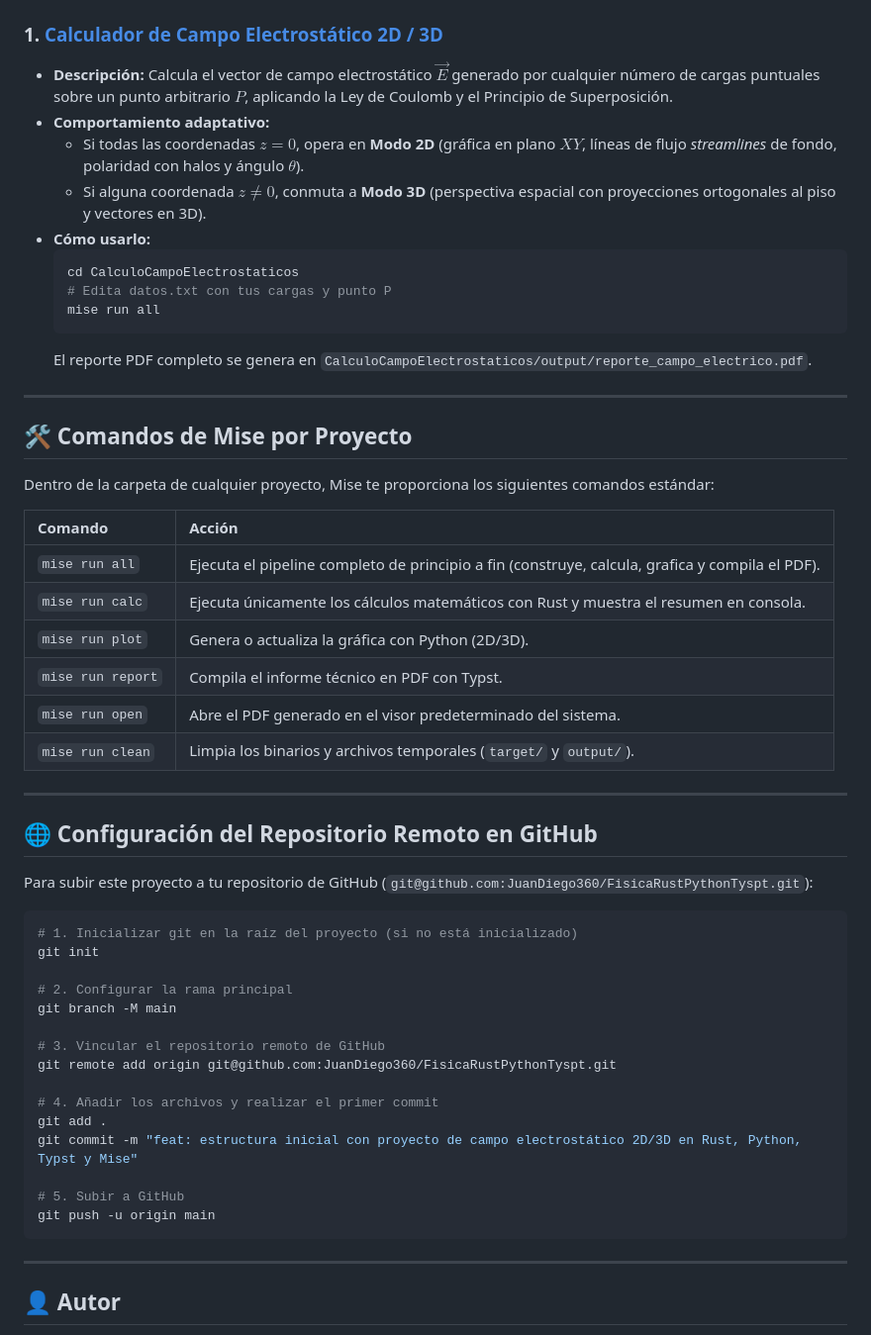
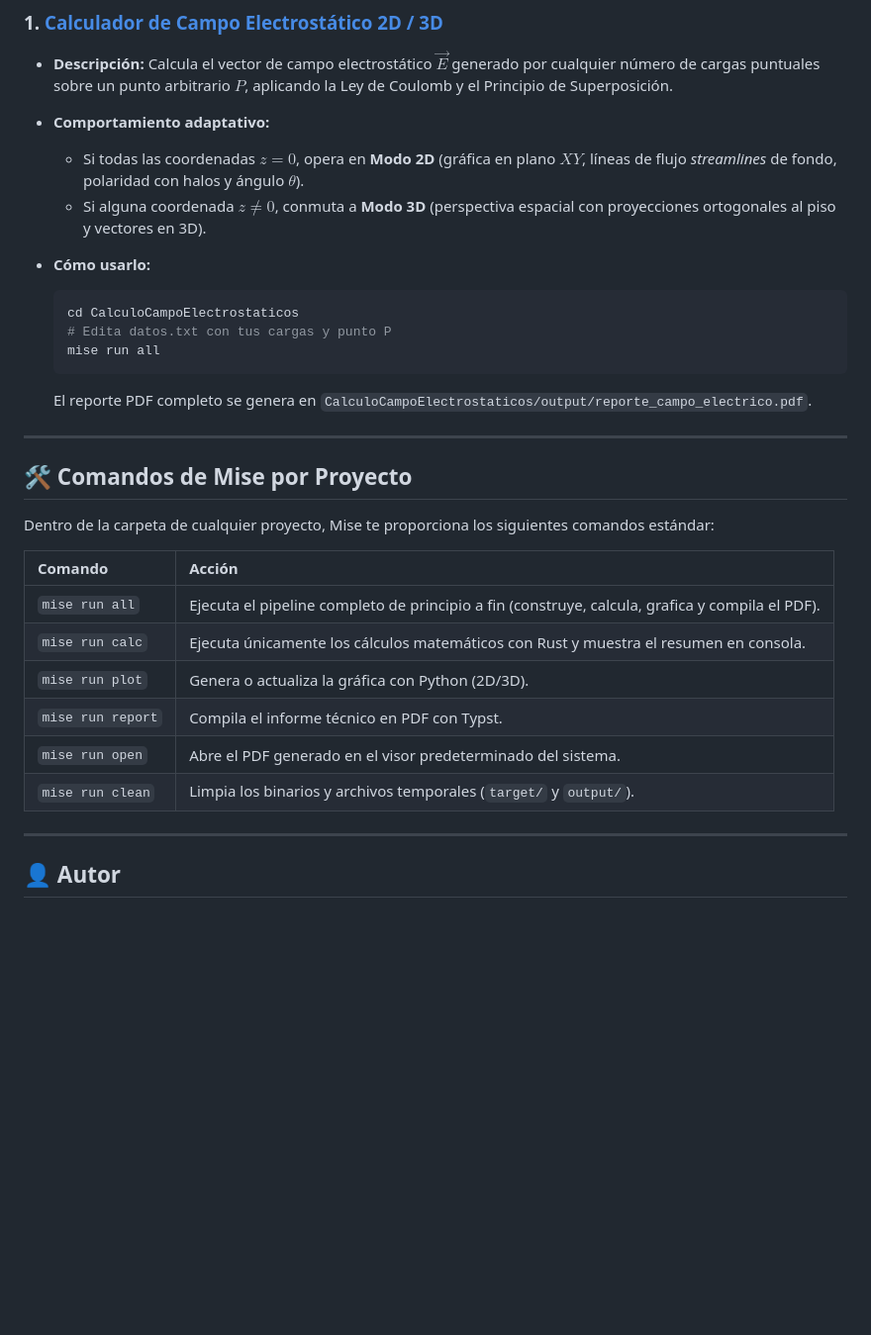
Before and after one commit to JuanDiego360/FisicaRustPythonTypst, a Markdown page: README.md, the part around one of its changes. Shown at 99% size. Rendered like a GitHub page; blank space fills up the shorter version.

Commit message:
arreglo del README.md

````diff
--- a/README.md
+++ b/README.md
@@ -135,14 +135,16 @@ FisicaRustPythonTyspt/
 
 - **Descripción:** Calcula el vector de campo electrostático $\vec{E}$ generado por cualquier número de cargas puntuales sobre un punto arbitrario $P$, aplicando la Ley de Coulomb y el Principio de Superposición.
 - **Comportamiento adaptativo:**
-  - Si todas las coordenadas $z = 0$, opera en **Modo 2D** (gráfica en plano $XY$, líneas de flujo *streamlines* de fondo, polaridad con halos y ángulo $\theta$).
+  - Si todas las coordenadas $z = 0$, opera en **Modo 2D** (gráfica en plano $XY$, líneas de flujo _streamlines_ de fondo, polaridad con halos y ángulo $\theta$).
   - Si alguna coordenada $z \neq 0$, conmuta a **Modo 3D** (perspectiva espacial con proyecciones ortogonales al piso y vectores en 3D).
 - **Cómo usarlo:**
+
   ```bash
   cd CalculoCampoElectrostaticos
   # Edita datos.txt con tus cargas y punto P
   mise run all
   ```
+
   El reporte PDF completo se genera en `CalculoCampoElectrostaticos/output/reporte_campo_electrico.pdf`.
 
 ---
@@ -151,38 +153,14 @@ FisicaRustPythonTyspt/
 
 Dentro de la carpeta de cualquier proyecto, Mise te proporciona los siguientes comandos estándar:
 
-| Comando | Acción |
-| :--- | :--- |
-| `mise run all` | Ejecuta el pipeline completo de principio a fin (construye, calcula, grafica y compila el PDF). |
-| `mise run calc` | Ejecuta únicamente los cálculos matemáticos con Rust y muestra el resumen en consola. |
-| `mise run plot` | Genera o actualiza la gráfica con Python (2D/3D). |
-| `mise run report` | Compila el informe técnico en PDF con Typst. |
-| `mise run open` | Abre el PDF generado en el visor predeterminado del sistema. |
-| `mise run clean` | Limpia los binarios y archivos temporales (`target/` y `output/`). |
-
----
-
-## 🌐 Configuración del Repositorio Remoto en GitHub
-
-Para subir este proyecto a tu repositorio de GitHub (`git@github.com:JuanDiego360/FisicaRustPythonTyspt.git`):
-
-```bash
-# 1. Inicializar git en la raíz del proyecto (si no está inicializado)
-git init
-
-# 2. Configurar la rama principal
-git branch -M main
-
-# 3. Vincular el repositorio remoto de GitHub
-git remote add origin git@github.com:JuanDiego360/FisicaRustPythonTyspt.git
-
-# 4. Añadir los archivos y realizar el primer commit
-git add .
-git commit -m "feat: estructura inicial con proyecto de campo electrostático 2D/3D en Rust, Python, Typst y Mise"
-
-# 5. Subir a GitHub
-git push -u origin main
-```
+| Comando           | Acción                                                                                          |
+| :---------------- | :---------------------------------------------------------------------------------------------- |
+| `mise run all`    | Ejecuta el pipeline completo de principio a fin (construye, calcula, grafica y compila el PDF). |
+| `mise run calc`   | Ejecuta únicamente los cálculos matemáticos con Rust y muestra el resumen en consola.           |
+| `mise run plot`   | Genera o actualiza la gráfica con Python (2D/3D).                                               |
+| `mise run report` | Compila el informe técnico en PDF con Typst.                                                    |
+| `mise run open`   | Abre el PDF generado en el visor predeterminado del sistema.                                    |
+| `mise run clean`  | Limpia los binarios y archivos temporales (`target/` y `output/`).                              |
 
 ---
 
````
Also changed, not shown: other parts of README.md (+1 -1 lines).
